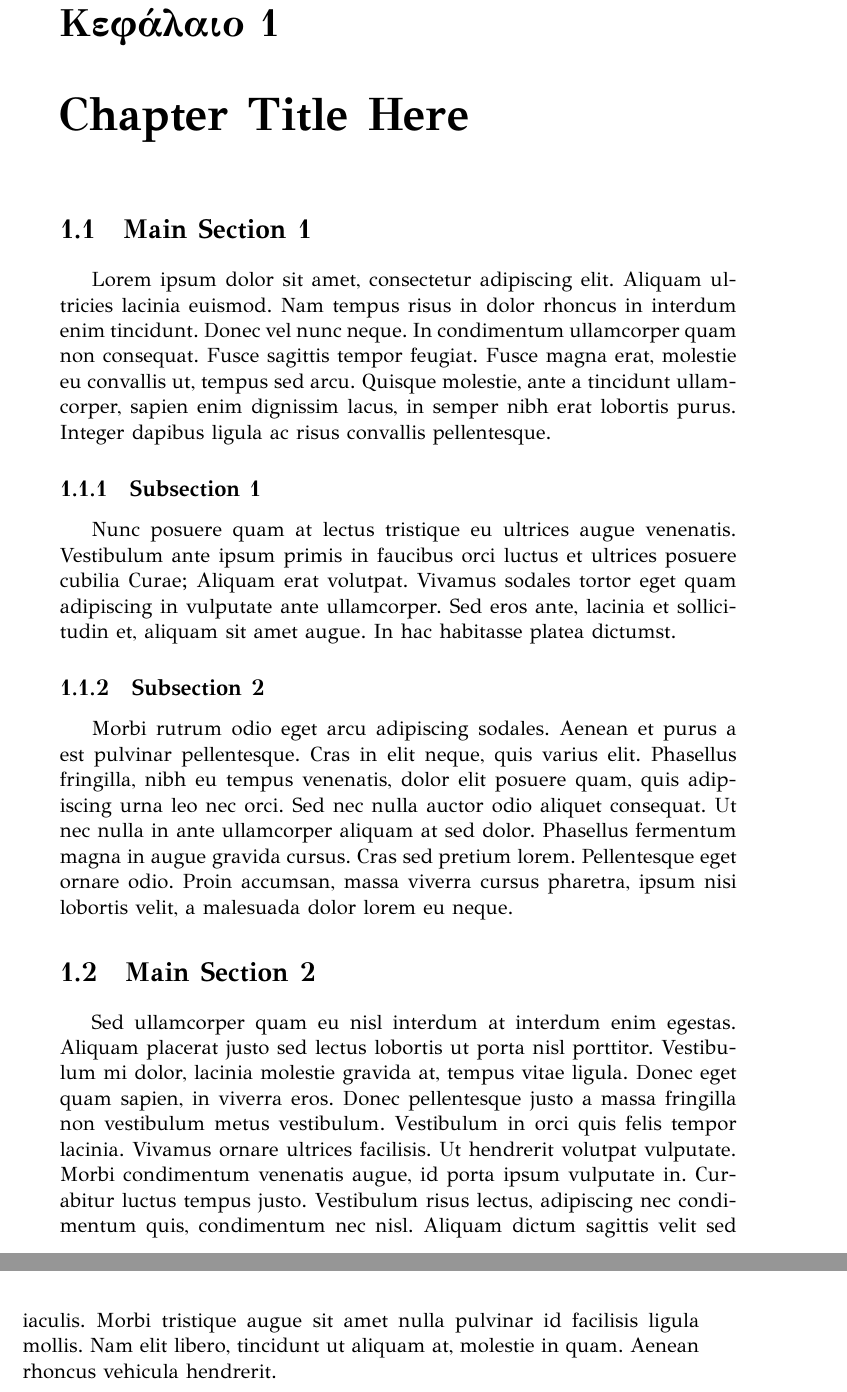
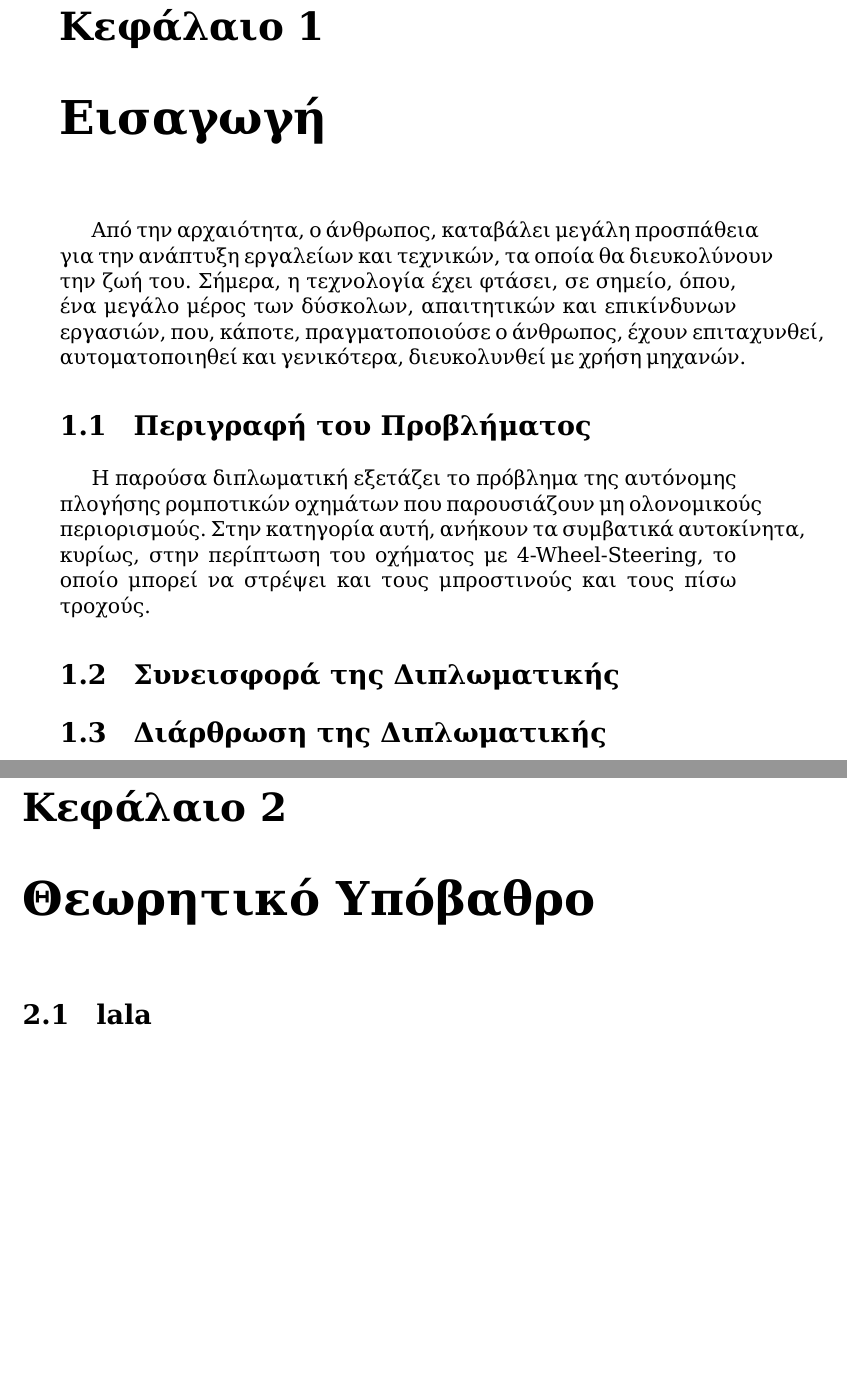
Before and after one commit to gkouros/diploma-thesis-ece-auth, a LaTeX thesis (main.tex, which reads Chapters/Chapter1.tex, Chapters/Chapter1/Chapter1.tex, Chapters/Chapter2/Chapter2.tex): two parts of pages 8 and 9 of 12 before the commit and two parts of pages 8 and 9 of 16 after it, joined at a grey line, cut so that both start at the same text, the shorter picture padded with empty space. Compiled offline with XeLaTeX.

Commit message:
Add chapter files(mainly empty)

```diff
--- a/Chapters/Chapter1.tex
+++ /dev/null
@@ -1,35 +0,0 @@
-% Chapter Template
-
-\chapter{Chapter Title Here} % Main chapter title
-
-\label{ChapterX} % Change X to a consecutive number; for referencing this chapter elsewhere, use \ref{ChapterX}
-
-%----------------------------------------------------------------------------------------
-%	SECTION 1
-%----------------------------------------------------------------------------------------
-
-\section{Main Section 1}
-
-Lorem ipsum dolor sit amet, consectetur adipiscing elit. Aliquam ultricies lacinia euismod. Nam tempus risus in dolor rhoncus in interdum enim tincidunt. Donec vel nunc neque. In condimentum ullamcorper quam non consequat. Fusce sagittis tempor feugiat. Fusce magna erat, molestie eu convallis ut, tempus sed arcu. Quisque molestie, ante a tincidunt ullamcorper, sapien enim dignissim lacus, in semper nibh erat lobortis purus. Integer dapibus ligula ac risus convallis pellentesque.
-
-%-----------------------------------
-%	SUBSECTION 1
-%-----------------------------------
-\subsection{Subsection 1}
-
-Nunc posuere quam at lectus tristique eu ultrices augue venenatis. Vestibulum ante ipsum primis in faucibus orci luctus et ultrices posuere cubilia Curae; Aliquam erat volutpat. Vivamus sodales tortor eget quam adipiscing in vulputate ante ullamcorper. Sed eros ante, lacinia et sollicitudin et, aliquam sit amet augue. In hac habitasse platea dictumst.
-
-%-----------------------------------
-%	SUBSECTION 2
-%-----------------------------------
-
-\subsection{Subsection 2}
-Morbi rutrum odio eget arcu adipiscing sodales. Aenean et purus a est pulvinar pellentesque. Cras in elit neque, quis varius elit. Phasellus fringilla, nibh eu tempus venenatis, dolor elit posuere quam, quis adipiscing urna leo nec orci. Sed nec nulla auctor odio aliquet consequat. Ut nec nulla in ante ullamcorper aliquam at sed dolor. Phasellus fermentum magna in augue gravida cursus. Cras sed pretium lorem. Pellentesque eget ornare odio. Proin accumsan, massa viverra cursus pharetra, ipsum nisi lobortis velit, a malesuada dolor lorem eu neque.
-
-%----------------------------------------------------------------------------------------
-%	SECTION 2
-%----------------------------------------------------------------------------------------
-
-\section{Main Section 2}
-
-Sed ullamcorper quam eu nisl interdum at interdum enim egestas. Aliquam placerat justo sed lectus lobortis ut porta nisl porttitor. Vestibulum mi dolor, lacinia molestie gravida at, tempus vitae ligula. Donec eget quam sapien, in viverra eros. Donec pellentesque justo a massa fringilla non vestibulum metus vestibulum. Vestibulum in orci quis felis tempor lacinia. Vivamus ornare ultrices facilisis. Ut hendrerit volutpat vulputate. Morbi condimentum venenatis augue, id porta ipsum vulputate in. Curabitur luctus tempus justo. Vestibulum risus lectus, adipiscing nec condimentum quis, condimentum nec nisl. Aliquam dictum sagittis velit sed iaculis. Morbi tristique augue sit amet nulla pulvinar id facilisis ligula mollis. Nam elit libero, tincidunt ut aliquam at, molestie in quam. Aenean rhoncus vehicula hendrerit.
--- /dev/null
+++ b/Chapters/Chapter1/Chapter1.tex
@@ -0,0 +1,28 @@
+% Chapter Template
+
+\chapter{Εισαγωγή} % Main chapter title
+
+Από την αρχαιότητα, ο άνθρωπος, καταβάλει μεγάλη προσπάθεια για την ανάπτυξη εργαλείων και
+τεχνικών, τα οποία θα διευκολύνουν την ζωή του. Σήμερα, η τεχνολογία έχει φτάσει, σε σημείο, όπου, ένα μεγάλο μέρος των δύσκολων, απαιτητικών και επικίνδυνων εργασιών, που, κάποτε, πραγματοποιούσε ο άνθρωπος, έχουν επιταχυνθεί, αυτοματοποιηθεί και γενικότερα, διευκολυνθεί με χρήση μηχανών.
+
+\label{Chapter1} % Change X to a consecutive number; for referencing this chapter elsewhere, use \ref{ChapterX}
+
+%----------------------------------------------------------------------------------------
+%	SECTION 1
+%----------------------------------------------------------------------------------------
+
+\section{Περιγραφή του Προβλήματος}
+Η παρούσα διπλωματική εξετάζει το πρόβλημα της αυτόνομης πλογήσης ρομποτικών οχημάτων που παρουσιάζουν μη ολονομικούς περιορισμούς. Στην κατηγορία αυτή, ανήκουν τα συμβατικά
+αυτοκίνητα,  κυρίως, στην περίπτωση του οχήματος με 4-Wheel-Steering, το οποίο μπορεί να στρέψει και τους μπροστινούς και τους πίσω τροχούς.
+
+%----------------------------------------------------------------------------------------
+%	SECTION 2
+%----------------------------------------------------------------------------------------
+
+\section{Συνεισφορά της Διπλωματικής}
+
+%----------------------------------------------------------------------------------------
+%	SECTION 3
+%----------------------------------------------------------------------------------------
+
+\section{Διάρθρωση της Διπλωματικής}
--- /dev/null
+++ b/Chapters/Chapter2/Chapter2.tex
@@ -0,0 +1,11 @@
+% Chapter Template
+
+\chapter{Θεωρητικό Υπόβαθρο} % Main chapter title
+
+\label{Chapter2} % Change X to a consecutive number; for referencing this chapter elsewhere, use \ref{ChapterX}
+
+%----------------------------------------------------------------------------------------
+%	SECTION 1
+%----------------------------------------------------------------------------------------
+
+\section{lala}
--- a/main.tex
+++ b/main.tex
@@ -52,7 +59,7 @@ headsepline, % Uncomment to get a line under the header
 
 \thesistitle{Ανάπτυξη Αυτόνομου Ρομποτικού Οχήματος 4WS}
 \thesisengtitle{Development of an Autonomous 4WS Robotic Vehicle}
-\supervisor{Πέτρου Λουκάς\\ Αναπληρωτής Καθηγητής}
+\supervisor{Πέτρου Λουκάς\\ Αναπλ. Καθηγητής}
 \degree{Δίπλωμα Ηλεκτρολόγου Μηχανικού και Μηχανικού Ηλεκτρονικών Υπολογιστών}
 \author{Κούρος Γεώργιος}
 
```
Also changed, not shown: Chapters/Chapter3/Chapter3.tex (added, +11 -0 lines), Chapters/Chapter4/Chapter4.tex (added, +11 -0 lines), Chapters/Chapter5/Chapter5.tex (added, +11 -0 lines), Chapters/Chapter6/Chapter6.tex (added, +11 -0 lines), images/drawing.svg (added), images/ptc_errors.svg (added), main.pdf, main.tex (46 more changed lines).
